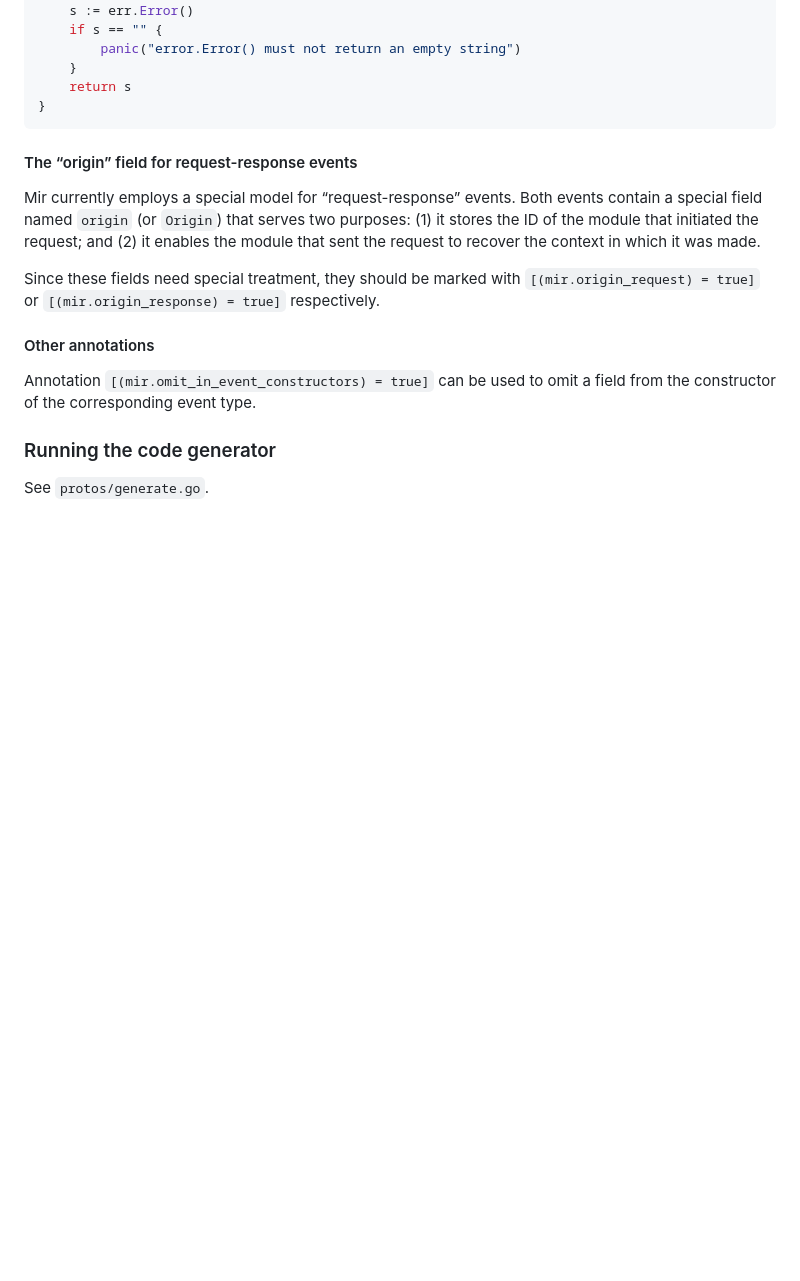
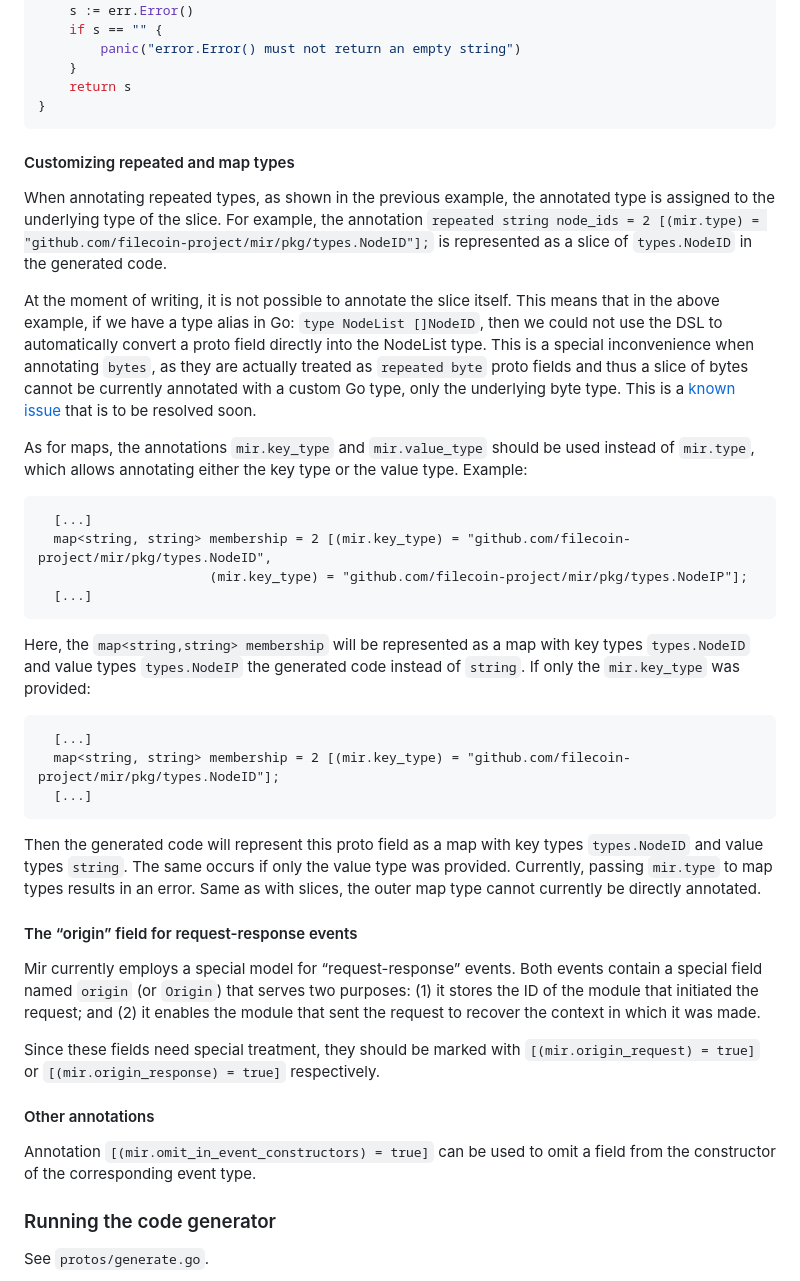
Before and after one commit to consensus-shipyard/mir, a Markdown page: codegen/README.md, the part around the change. Rendered like a GitHub page; blank space fills up the shorter version.

Commit message:
Update README.md (fixes #364)

````diff
--- a/codegen/README.md
+++ b/codegen/README.md
@@ -138,6 +138,28 @@ func ErrorToString(err error) string {
 	return s
 }
 ```
+
+#### Customizing repeated and map types
+When annotating repeated types, as shown in the previous example, the annotated type is assigned to the underlying type of the slice.
+For example, the annotation `repeated string node_ids = 2 [(mir.type) = "github.com/filecoin-project/mir/pkg/types.NodeID"];` is represented as a slice of `types.NodeID` in the generated code.
+
+At the moment of writing, it is not possible to annotate the slice itself. This means that in the above example, if we have a type alias in Go: `type NodeList []NodeID`, then we could not use the DSL to automatically convert a proto field directly into the NodeList type. This is a special inconvenience when annotating `bytes`, as they are actually treated as `repeated byte` proto fields and thus a slice of bytes cannot be currently annotated with a custom Go type, only the underlying byte type. This is a [known issue](https://github.com/filecoin-project/mir/issues/364) that is to be resolved soon.
+
+As for maps, the annotations `mir.key_type` and `mir.value_type` should be used instead of `mir.type`, which allows annotating either the key type or the value type.
+Example:
+```
+  [...]
+  map<string, string> membership = 2 [(mir.key_type) = "github.com/filecoin-project/mir/pkg/types.NodeID",
+  				      (mir.key_type) = "github.com/filecoin-project/mir/pkg/types.NodeIP"];
+  [...]
+```
+Here, the `map<string,string> membership` will be represented as a map with key types `types.NodeID` and value types `types.NodeIP` the generated code instead of `string`. If only the `mir.key_type` was provided:
+```
+  [...]
+  map<string, string> membership = 2 [(mir.key_type) = "github.com/filecoin-project/mir/pkg/types.NodeID"];
+  [...]
+```
+Then the generated code will represent this proto field as a map with key types `types.NodeID` and value types `string`. The same occurs if only the value type was provided. Currently, passing `mir.type` to map types results in an error. Same as with slices, the outer map type cannot currently be directly annotated.
 
 #### The “origin” field for request-response events
 
````
